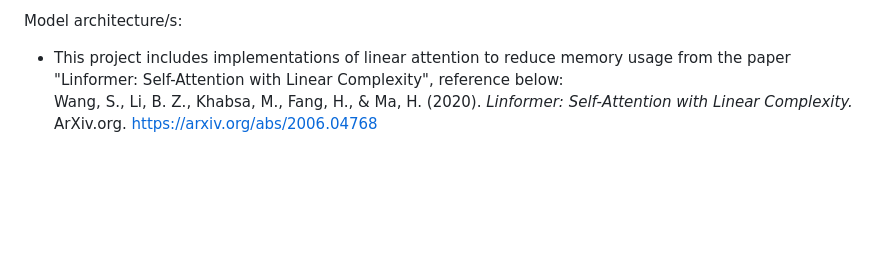
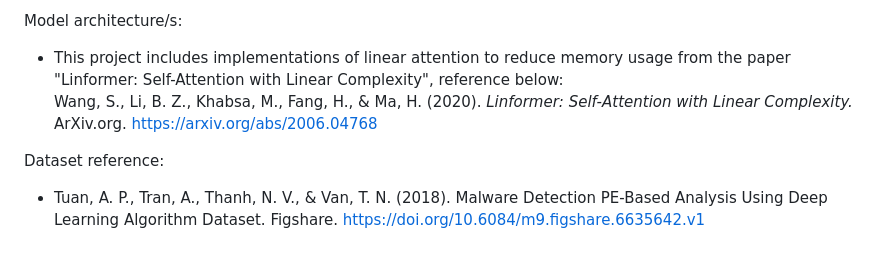
Before and after one commit to chriswee168/ai-file-scanner-app, a Markdown page: README.md, the part around the change. Rendered like a GitHub page; blank space fills up the shorter version.

Commit message:
Add reference to file dataset source

```diff
--- a/README.md
+++ b/README.md
@@ -89,3 +89,6 @@ Python libraries used:
 Model architecture/s:
 - This project includes implementations of linear attention to reduce memory usage from the paper "Linformer: Self-Attention with Linear Complexity", reference below:
 Wang, S., Li, B. Z., Khabsa, M., Fang, H., & Ma, H. (2020). *Linformer: Self-Attention with Linear Complexity.* ArXiv.org. https://arxiv.org/abs/2006.04768
+
+Dataset reference:
+- Tuan, A. P., Tran, A., Thanh, N. V., & Van, T. N. (2018). Malware Detection PE-Based Analysis Using Deep Learning Algorithm Dataset. Figshare. https://doi.org/10.6084/m9.figshare.6635642.v1
```
